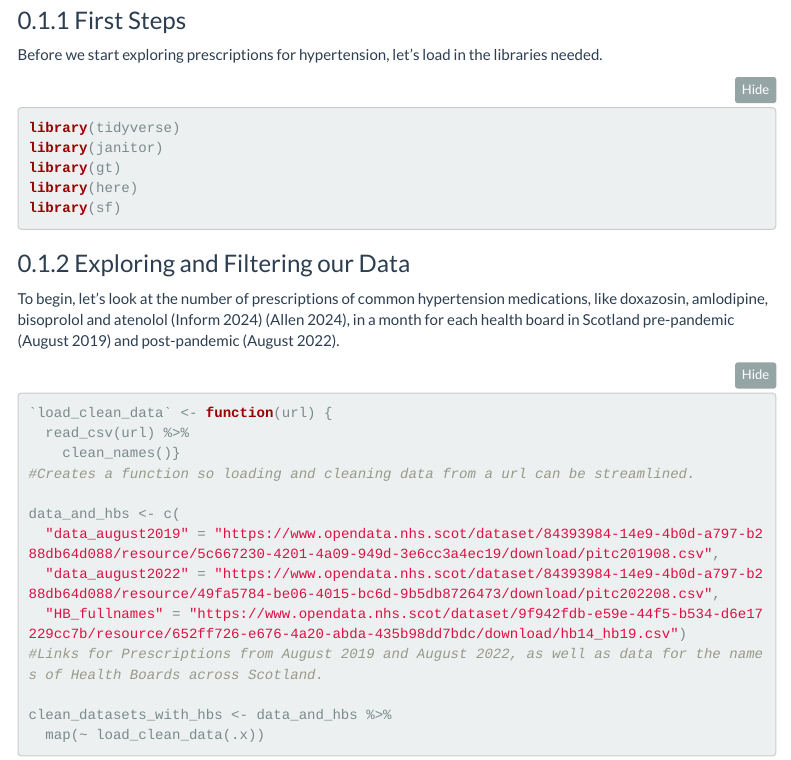
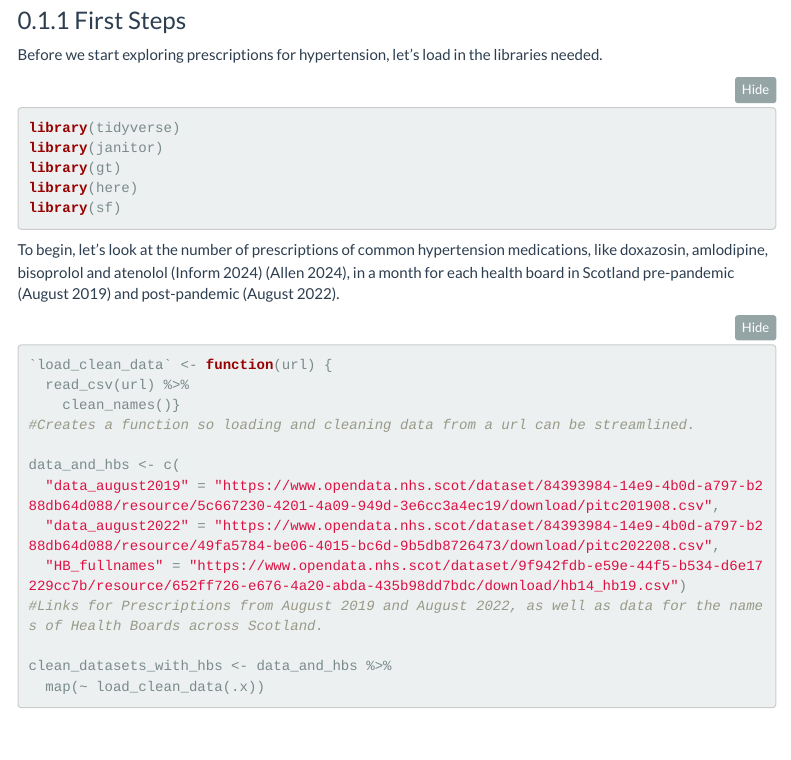
Before and after one commit to evieandrewes/B198493, an R Markdown document (docs/index.Rmd): the page in a window 1100 px wide, from 330 px down. Rendered offline with R 4.5, knitr and Pandoc, with nearby package versions; some code elsewhere in the file could not run offline; menus at the side of the page are left out; column names are cleaned by a stand-in for the janitor package.

Commit message:
Final (hopefully) cutdown commit
Title removed to save space

````diff
--- a/docs/index.Rmd
+++ b/docs/index.Rmd
@@ -28,8 +28,6 @@ library(gt)
 library(here)
 library(sf)
 ```
-
-### Exploring and Filtering our Data
 
 To begin, let's look at the number of prescriptions of common hypertension medications, like doxazosin, amlodipine, bisoprolol and atenolol [@hypertension] [@betablockers], in a month for each health board in Scotland pre-pandemic (August 2019) and post-pandemic (August 2022).
 
````
Also changed, not shown: 1 other file.
